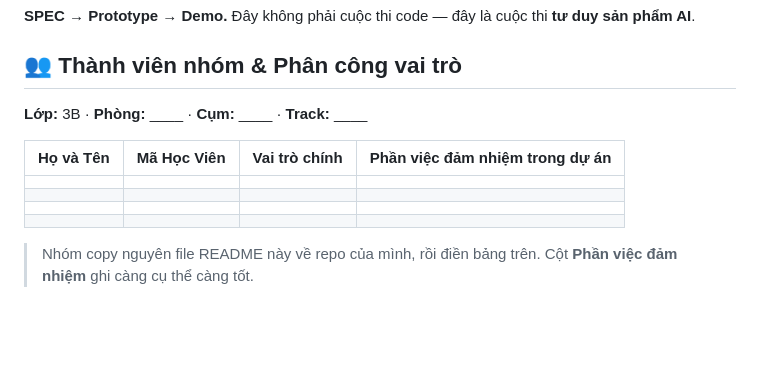
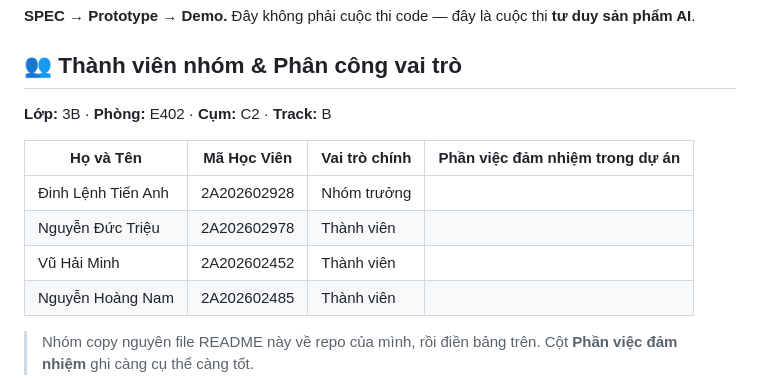
Before and after one commit to AIVIETNAM-AIO-AnhDinh/K4-3B-E402-C2_Team5changlinhngulam, a Markdown page: README.md, the part around the change. Drawn GitHub-style; blank space fills up the shorter version.

```diff
--- a/README.md
+++ b/README.md
@@ -4,14 +4,14 @@
 
 ## 👥 Thành viên nhóm & Phân công vai trò
 
-**Lớp:** 3B · **Phòng:** ____ · **Cụm:** ____ · **Track:** ____
+**Lớp:** 3B · **Phòng:** E402 · **Cụm:** C2 · **Track:** B
 
 | Họ và Tên | Mã Học Viên | Vai trò chính | Phần việc đảm nhiệm trong dự án |
 |---|---|---|---|
-|  |  |  |  |
-|  |  |  |  |
-|  |  |  |  |
-|  |  |  |  |
+| Đinh Lệnh Tiến Anh | 2A202602928 | Nhóm trưởng |  |
+| Nguyễn Đức Triệu | 2A202602978 | Thành viên |  |
+| Vũ Hải Minh | 2A202602452 | Thành viên |  |
+| Nguyễn Hoàng Nam | 2A202602485 | Thành viên |  |
 
 > Nhóm copy nguyên file README này về repo của mình, rồi điền bảng trên. Cột **Phần việc đảm nhiệm** ghi càng cụ thể càng tốt.
 
```
